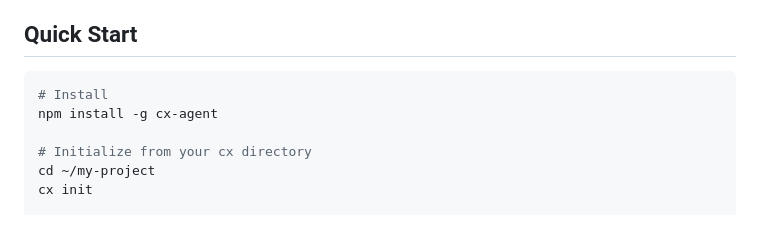
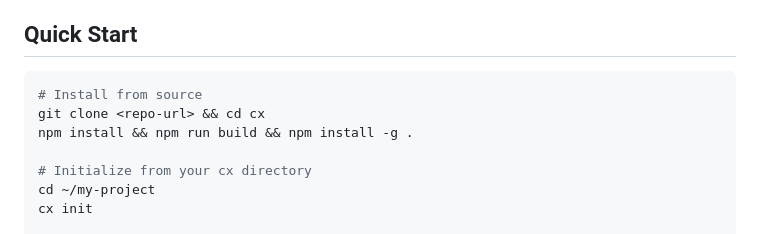
Before and after one commit to wbnns/cx, a Markdown page: README.md, the part around the change. Drawn GitHub-style.

Commit message:
docs: Update installation instrux

````diff
--- a/README.md
+++ b/README.md
@@ -15,8 +15,9 @@ Every agent is a markdown file with YAML frontmatter. Instructions go in the bod
 ## Quick Start
 
 ```bash
-# Install
-npm install -g cx-agent
+# Install from source
+git clone <repo-url> && cd cx
+npm install && npm run build && npm install -g .
 
 # Initialize from your cx directory
 cd ~/my-project
````
Also changed, not shown: docs/user-guide.md (+3 -2 lines).
